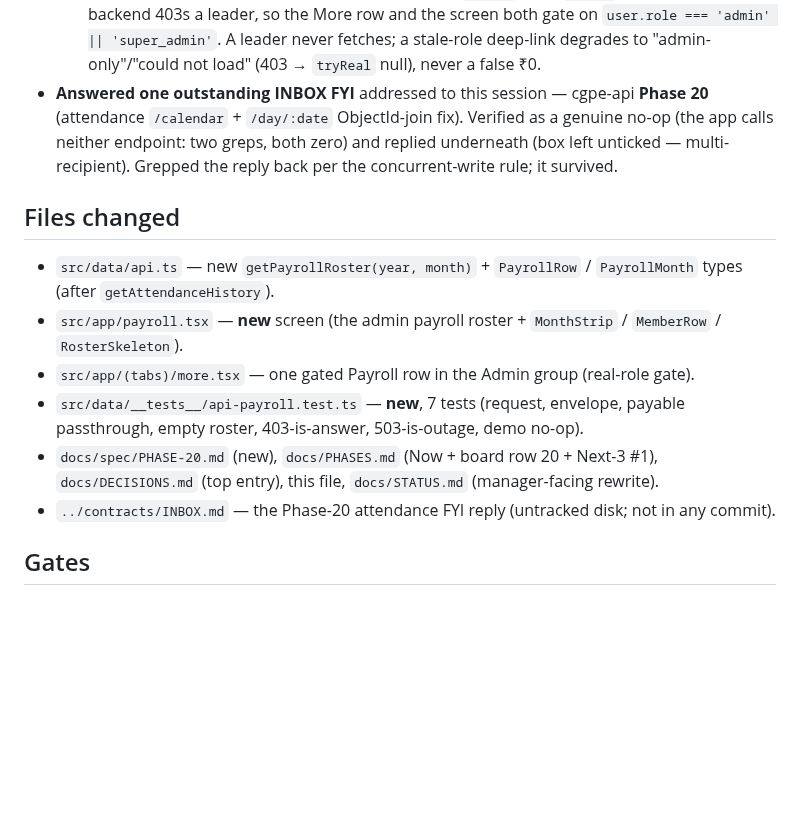
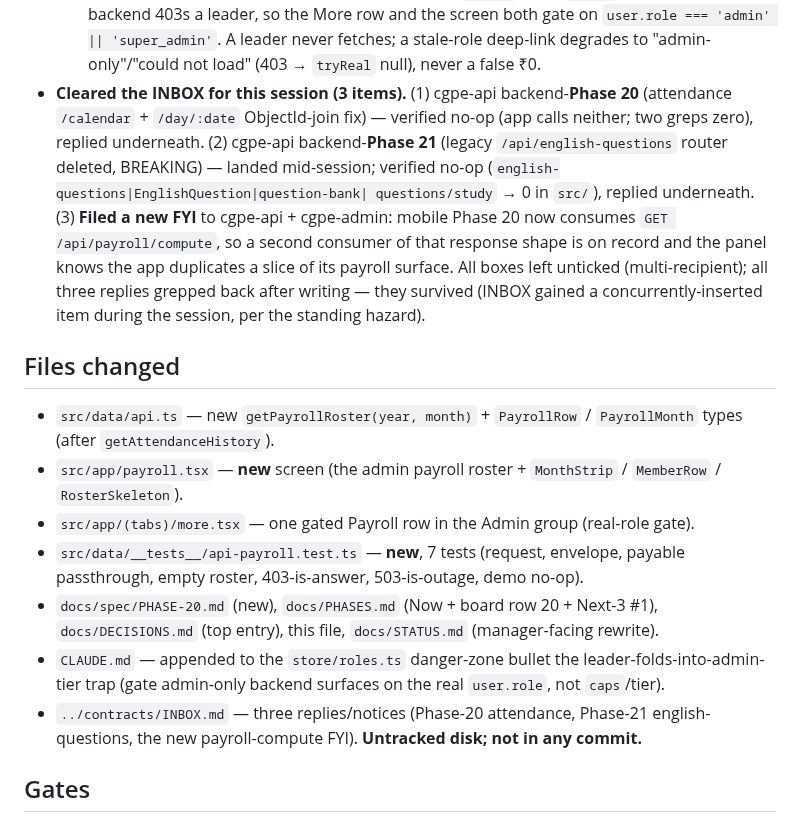
Before and after one commit to AazikoGlobalLLP/cgpe-android, a Markdown page: docs/HANDOFF.md, the part around the change. GitHub-like rendering; blank space fills up the shorter version.

Commit message:
phase20: session handoff — CLAUDE.md leader-tier trap, HANDOFF close
- CLAUDE.md: appended to the store/roles.ts danger-zone bullet the trap that tierOf()
  folds `leader` into the admin tier while backend authorize('admin') 403s a leader —
  so mobile surfaces on admin-only endpoints must gate on the real user.role (Phase 20
  app/payroll.tsx is the reference).
- docs/HANDOFF.md: recorded the handoff-close INBOX work (3 items cleared/filed) and
  the CLAUDE.md edit.

INBOX replies live on unversioned disk (../contracts/), not in this commit. Push still 403s.

Co-Authored-By: Claude Opus 4.8 <noreply@anthropic.com>

```diff
--- a/docs/HANDOFF.md
+++ b/docs/HANDOFF.md
@@ -25,10 +25,15 @@ the endpoint that actually exists.
     backend 403s a leader, so the More row and the screen both gate on
     `user.role === 'admin' || 'super_admin'`. A leader never fetches; a stale-role deep-link degrades to
     "admin-only"/"could not load" (403 → `tryReal` null), never a false ₹0.
-- **Answered one outstanding INBOX FYI** addressed to this session — cgpe-api **Phase 20** (attendance
-  `/calendar` + `/day/:date` ObjectId-join fix). Verified as a genuine no-op (the app calls neither
-  endpoint: two greps, both zero) and replied underneath (box left unticked — multi-recipient). Grepped
-  the reply back per the concurrent-write rule; it survived.
+- **Cleared the INBOX for this session (3 items).** (1) cgpe-api backend-**Phase 20** (attendance
+  `/calendar` + `/day/:date` ObjectId-join fix) — verified no-op (app calls neither; two greps zero),
+  replied underneath. (2) cgpe-api backend-**Phase 21** (legacy `/api/english-questions` router deleted,
+  BREAKING) — landed mid-session; verified no-op (`english-questions|EnglishQuestion|question-bank|
+  questions/study` → 0 in `src/`), replied underneath. (3) **Filed a new FYI** to cgpe-api + cgpe-admin:
+  mobile Phase 20 now consumes `GET /api/payroll/compute`, so a second consumer of that response shape is
+  on record and the panel knows the app duplicates a slice of its payroll surface. All boxes left unticked
+  (multi-recipient); all three replies grepped back after writing — they survived (INBOX gained a
+  concurrently-inserted item during the session, per the standing hazard).
 
 ## Files changed
 - `src/data/api.ts` — new `getPayrollRoster(year, month)` + `PayrollRow` / `PayrollMonth` types (after
@@ -40,7 +45,10 @@ the endpoint that actually exists.
   empty roster, 403-is-answer, 503-is-outage, demo no-op).
 - `docs/spec/PHASE-20.md` (new), `docs/PHASES.md` (Now + board row 20 + Next-3 #1), `docs/DECISIONS.md`
   (top entry), this file, `docs/STATUS.md` (manager-facing rewrite).
-- `../contracts/INBOX.md` — the Phase-20 attendance FYI reply (untracked disk; not in any commit).
+- `CLAUDE.md` — appended to the `store/roles.ts` danger-zone bullet the leader-folds-into-admin-tier trap
+  (gate admin-only backend surfaces on the real `user.role`, not `caps`/tier).
+- `../contracts/INBOX.md` — three replies/notices (Phase-20 attendance, Phase-21 english-questions, the
+  new payroll-compute FYI). **Untracked disk; not in any commit.**
 
 ## Gates
 - `npx tsc --noEmit` → exit 0.
```
Also changed, not shown: CLAUDE.md (+6 -1 lines).
